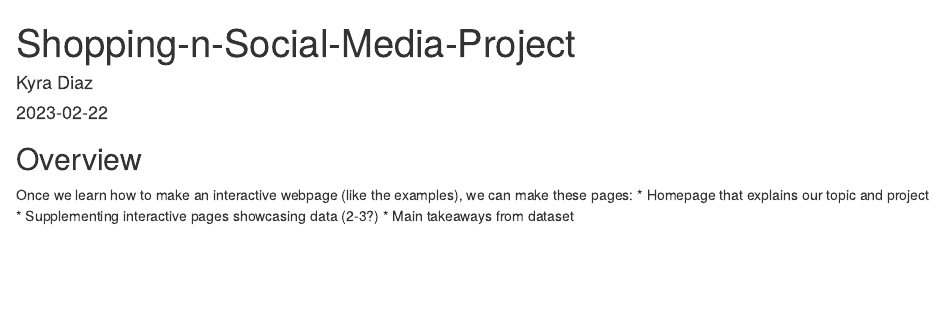
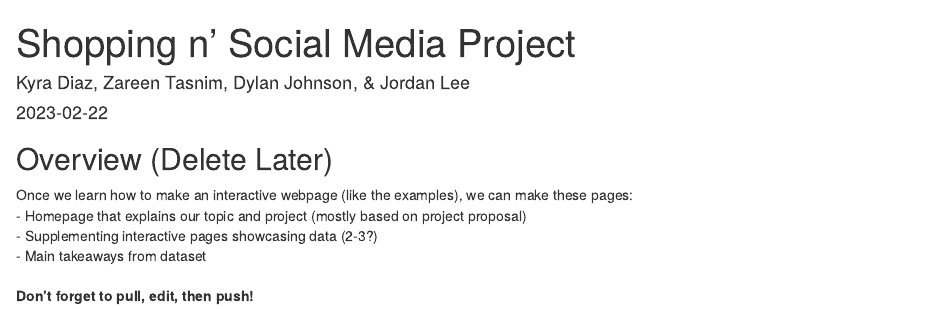
Before and after one commit to jlee62-2068370/Info201-Group4, an R Markdown document (Shopping-n-Social-Media-Project.Rmd): the page in a window 1100 px wide, from its top. Rendered offline with R 4.5, knitr and Pandoc, with nearby package versions.

Commit message:
edited document to look prettier

````diff
--- a/Shopping-n-Social-Media-Project.Rmd
+++ b/Shopping-n-Social-Media-Project.Rmd
@@ -1,6 +1,6 @@
 ---
-title: "Shopping-n-Social-Media-Project"
-author: "Kyra Diaz"
+title: "Shopping n' Social Media Project"
+author: "Kyra Diaz, Zareen Tasnim, Dylan Johnson, & Jordan Lee"
 date: "2023-02-22"
 output: html_document
 ---
@@ -9,8 +9,10 @@ output: html_document
 knitr::opts_chunk$set(echo = TRUE)
 ```
 
-## Overview
-Once we learn how to make an interactive webpage (like the examples), we can make these pages:
-* Homepage that explains our topic and project
-* Supplementing interactive pages showcasing data (2-3?)
-* Main takeaways from dataset
+## Overview (Delete Later)
+Once we learn how to make an interactive webpage (like the examples), we can make these pages: \
+- Homepage that explains our topic and project (mostly based on project proposal) \
+- Supplementing interactive pages showcasing data (2-3?) \
+- Main takeaways from dataset \
+\
+**Don't forget to pull, edit, then push!**
````
Also changed, not shown: Shopping-n-Social-Media-Project.html (added).
